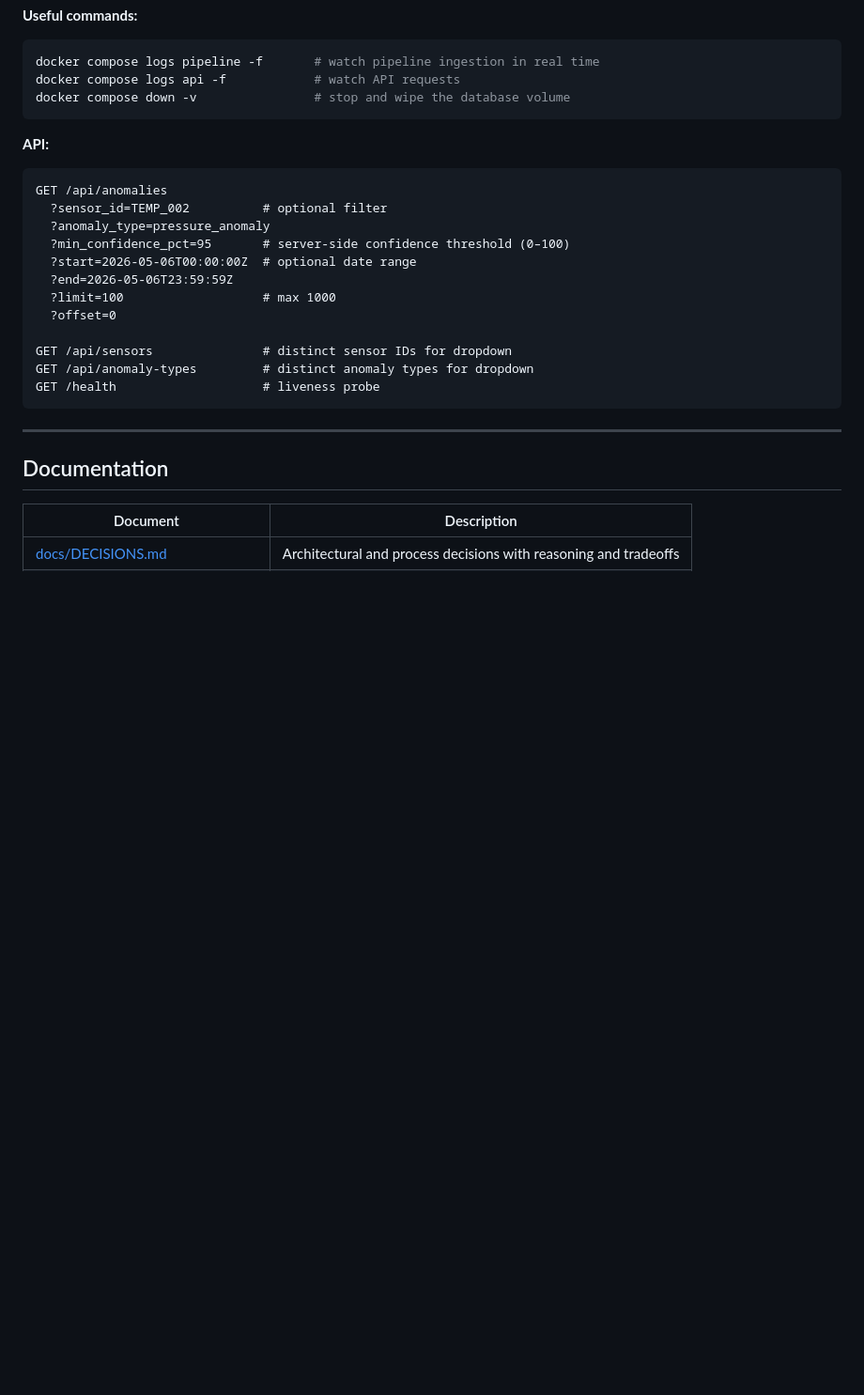
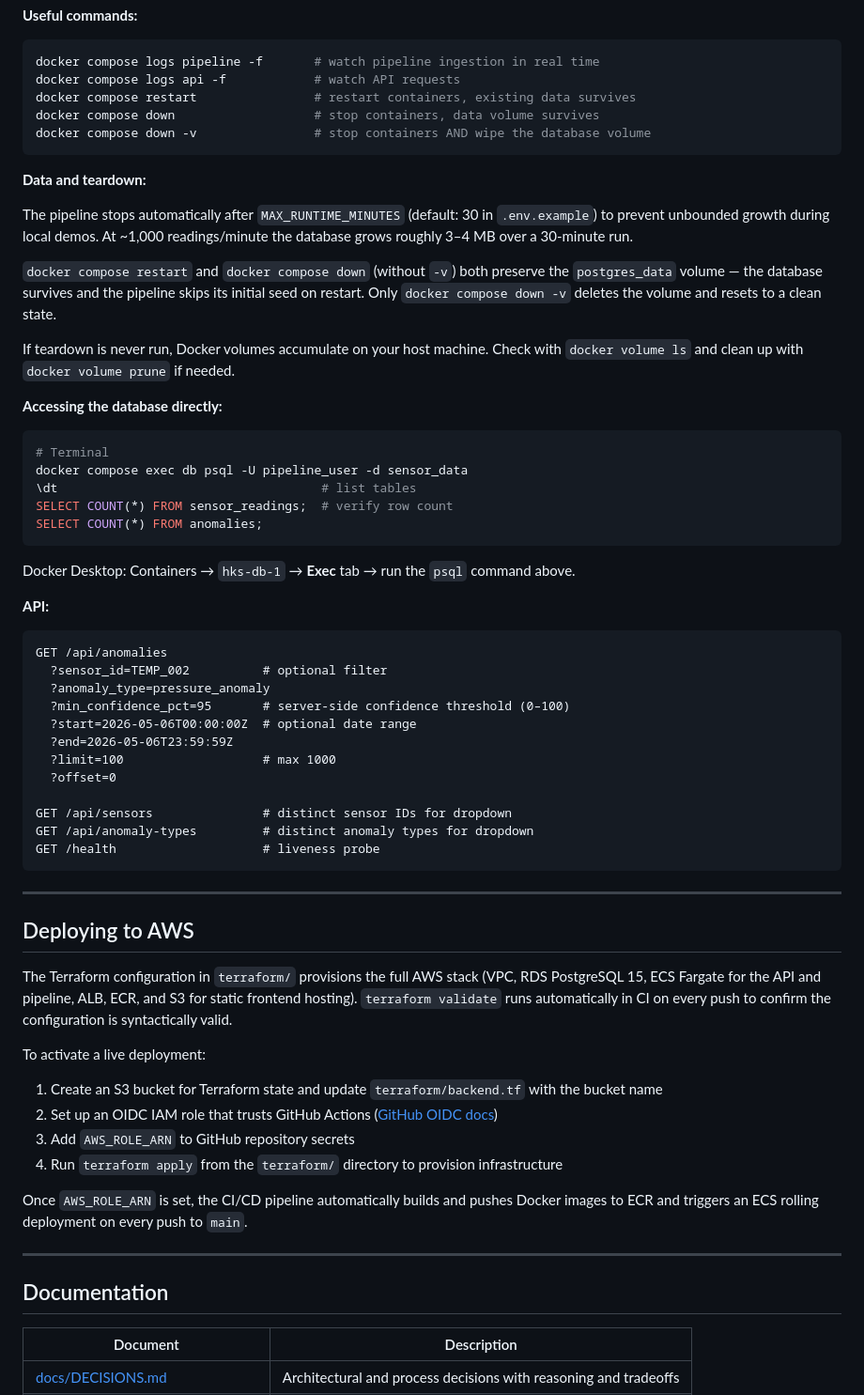
Before and after one commit to tuckerparon/hks_research_infra, a Markdown page: README.md, the part around one of its changes. Shown at 94% size. Rendered like a GitHub page; blank space fills up the shorter version.

Commit message:
Expand README: teardown, DB access, AWS deploy steps, requirements verification table

````diff
--- a/README.md
+++ b/README.md
@@ -33,8 +33,30 @@ The pipeline seeds 10,000 readings on first start, then adds 1,000 more every mi
 ```bash
 docker compose logs pipeline -f       # watch pipeline ingestion in real time
 docker compose logs api -f            # watch API requests
-docker compose down -v                # stop and wipe the database volume
+docker compose restart                # restart containers, existing data survives
+docker compose down                   # stop containers, data volume survives
+docker compose down -v                # stop containers AND wipe the database volume
 ```
+
+**Data and teardown:**
+
+The pipeline stops automatically after `MAX_RUNTIME_MINUTES` (default: 30 in `.env.example`) to prevent unbounded growth during local demos. At ~1,000 readings/minute the database grows roughly 3–4 MB over a 30-minute run.
+
+`docker compose restart` and `docker compose down` (without `-v`) both preserve the `postgres_data` volume — the database survives and the pipeline skips its initial seed on restart. Only `docker compose down -v` deletes the volume and resets to a clean state.
+
+If teardown is never run, Docker volumes accumulate on your host machine. Check with `docker volume ls` and clean up with `docker volume prune` if needed.
+
+**Accessing the database directly:**
+
+```bash
+# Terminal
+docker compose exec db psql -U pipeline_user -d sensor_data
+\dt                                    # list tables
+SELECT COUNT(*) FROM sensor_readings;  # verify row count
+SELECT COUNT(*) FROM anomalies;
+```
+
+Docker Desktop: Containers → `hks-db-1` → **Exec** tab → run the `psql` command above.
 
 **API:**
 
@@ -52,6 +74,21 @@ GET /api/sensors               # distinct sensor IDs for dropdown
 GET /api/anomaly-types         # distinct anomaly types for dropdown
 GET /health                    # liveness probe
 ```
+
+---
+
+## Deploying to AWS
+
+The Terraform configuration in `terraform/` provisions the full AWS stack (VPC, RDS PostgreSQL 15, ECS Fargate for the API and pipeline, ALB, ECR, and S3 for static frontend hosting). `terraform validate` runs automatically in CI on every push to confirm the configuration is syntactically valid.
+
+To activate a live deployment:
+
+1. Create an S3 bucket for Terraform state and update `terraform/backend.tf` with the bucket name
+2. Set up an OIDC IAM role that trusts GitHub Actions ([GitHub OIDC docs](https://docs.github.com/en/actions/security-for-github-actions/security-hardening-your-deployments/configuring-openid-connect-in-amazon-web-services))
+3. Add `AWS_ROLE_ARN` to GitHub repository secrets
+4. Run `terraform apply` from the `terraform/` directory to provision infrastructure
+
+Once `AWS_ROLE_ARN` is set, the CI/CD pipeline automatically builds and pushes Docker images to ECR and triggers an ECS rolling deployment on every push to `main`.
 
 ---
 
````
Also changed, not shown: other parts of README.md (+18 -0 lines).
